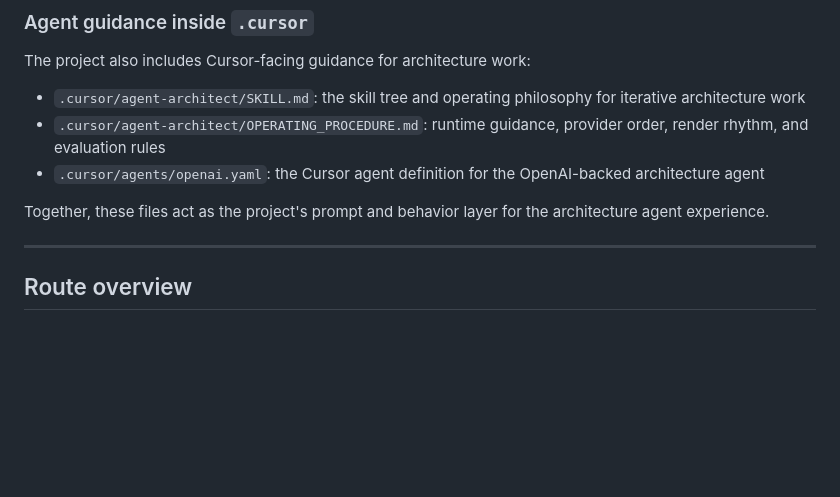
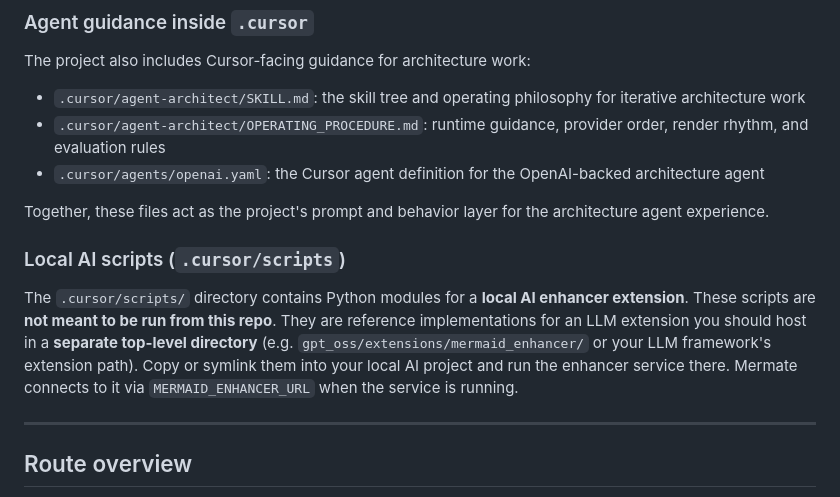
Before and after one commit to DylanCkawalec/Mermate, a Markdown page: README.md, the part around the change. Drawn GitHub-style; blank space fills up the shorter version.

Commit message:
Document .cursor/scripts as local AI extension reference, not for use in-repo
Made-with: Cursor

```diff
--- a/README.md
+++ b/README.md
@@ -314,6 +314,10 @@ The project also includes Cursor-facing guidance for architecture work:
 
 Together, these files act as the project's prompt and behavior layer for the architecture agent experience.
 
+### Local AI scripts (`.cursor/scripts`)
+
+The `.cursor/scripts/` directory contains Python modules for a **local AI enhancer extension**. These scripts are **not meant to be run from this repo**. They are reference implementations for an LLM extension you should host in a **separate top-level directory** (e.g. `gpt_oss/extensions/mermaid_enhancer/` or your LLM framework's extension path). Copy or symlink them into your local AI project and run the enhancer service there. Mermate connects to it via `MERMAID_ENHANCER_URL` when the service is running.
+
 ---
 
 ## Route overview
```
